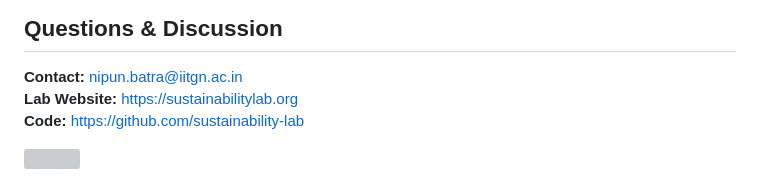
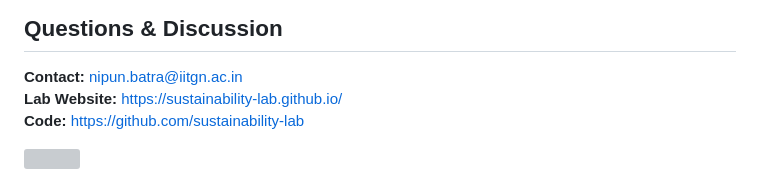
Before and after one commit to sustainability-lab/lab-templates, a Markdown page: presentations/markdown/lab_template.md, the part around the change. Rendered like a GitHub page; grey boxes are pictures that could not be loaded.

```diff
--- a/presentations/markdown/lab_template.md
+++ b/presentations/markdown/lab_template.md
@@ -486,7 +486,7 @@ Validation Accuracy (%)
 ## Questions & Discussion
 
 **Contact:** nipun.batra@iitgn.ac.in
-**Lab Website:** https://sustainabilitylab.org
+**Lab Website:** https://sustainability-lab.github.io/
 **Code:** https://github.com/sustainability-lab
 
 <div class="logo">
```
Also changed, not shown: Readme.md (+49 -21 lines), presentations/beamer/README.md (+1 -0 lines).
